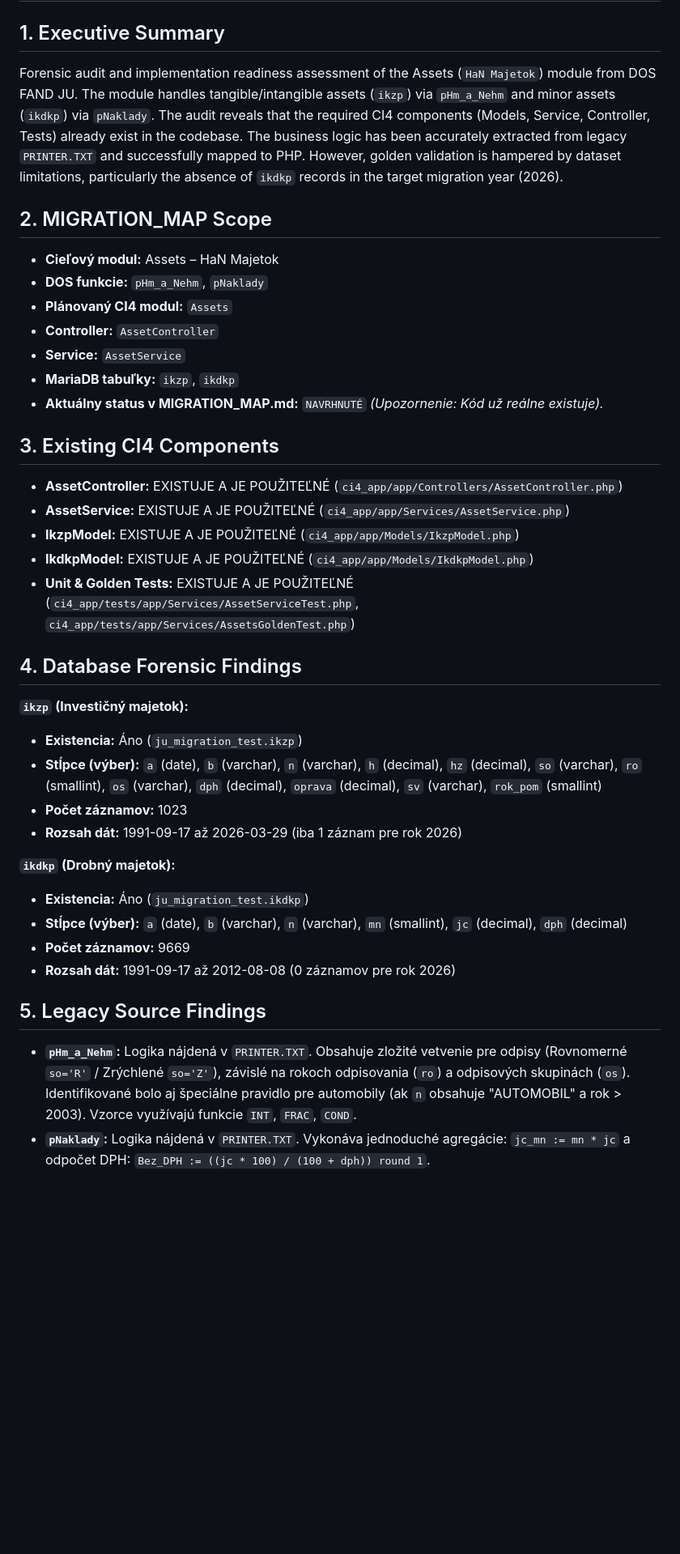
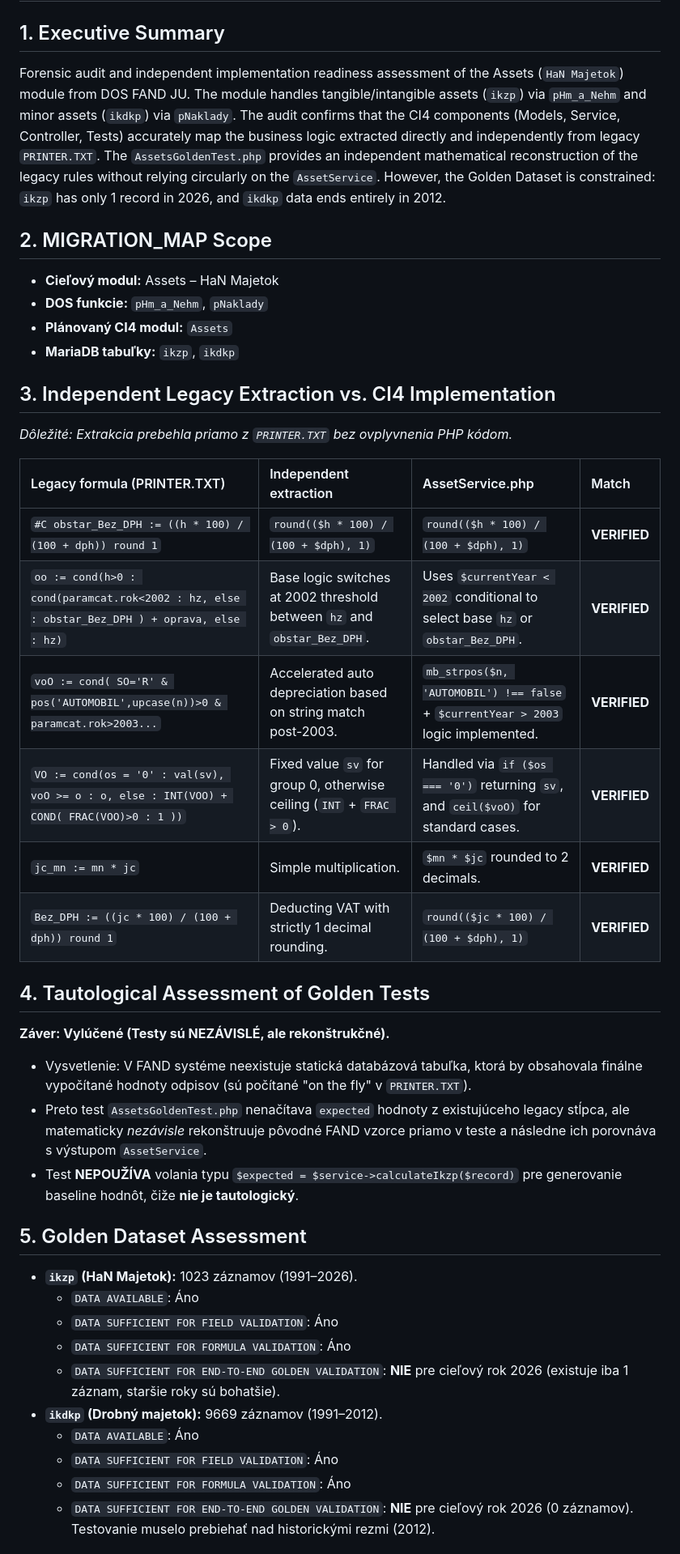
Before and after one commit to delf61/JU, a Markdown page: ASSETS_IMPLEMENTATION_READINESS.md, the part around one of its changes. Shown at 81% size. Drawn GitHub-style; blank space fills up the shorter version.

```diff
--- a/ASSETS_IMPLEMENTATION_READINESS.md
+++ b/ASSETS_IMPLEMENTATION_READINESS.md
@@ -1,38 +1,41 @@
 # ASSETS IMPLEMENTATION READINESS
 
 ## 1. Executive Summary
-Forensic audit and implementation readiness assessment of the Assets (`HaN Majetok`) module from DOS FAND JU. The module handles tangible/intangible assets (`ikzp`) via `pHm_a_Nehm` and minor assets (`ikdkp`) via `pNaklady`. The audit reveals that the required CI4 components (Models, Service, Controller, Tests) already exist in the codebase. The business logic has been accurately extracted from legacy `PRINTER.TXT` and successfully mapped to PHP. However, golden validation is hampered by dataset limitations, particularly the absence of `ikdkp` records in the target migration year (2026).
+Forensic audit and independent implementation readiness assessment of the Assets (`HaN Majetok`) module from DOS FAND JU. The module handles tangible/intangible assets (`ikzp`) via `pHm_a_Nehm` and minor assets (`ikdkp`) via `pNaklady`. The audit confirms that the CI4 components (Models, Service, Controller, Tests) accurately map the business logic extracted directly and independently from legacy `PRINTER.TXT`. The `AssetsGoldenTest.php` provides an independent mathematical reconstruction of the legacy rules without relying circularly on the `AssetService`. However, the Golden Dataset is constrained: `ikzp` has only 1 record in 2026, and `ikdkp` data ends entirely in 2012.
 
 ## 2. MIGRATION_MAP Scope
 *   **Cieľový modul:** Assets – HaN Majetok
 *   **DOS funkcie:** `pHm_a_Nehm`, `pNaklady`
 *   **Plánovaný CI4 modul:** `Assets`
-*   **Controller:** `AssetController`
-*   **Service:** `AssetService`
 *   **MariaDB tabuľky:** `ikzp`, `ikdkp`
-*   **Aktuálny status v MIGRATION_MAP.md:** `NAVRHNUTÉ` *(Upozornenie: Kód už reálne existuje).*
 
-## 3. Existing CI4 Components
-*   **AssetController:** EXISTUJE A JE POUŽITEĽNÉ (`ci4_app/app/Controllers/AssetController.php`)
-*   **AssetService:** EXISTUJE A JE POUŽITEĽNÉ (`ci4_app/app/Services/AssetService.php`)
-*   **IkzpModel:** EXISTUJE A JE POUŽITEĽNÉ (`ci4_app/app/Models/IkzpModel.php`)
-*   **IkdkpModel:** EXISTUJE A JE POUŽITEĽNÉ (`ci4_app/app/Models/IkdkpModel.php`)
-*   **Unit & Golden Tests:** EXISTUJE A JE POUŽITEĽNÉ (`ci4_app/tests/app/Services/AssetServiceTest.php`, `ci4_app/tests/app/Services/AssetsGoldenTest.php`)
+## 3. Independent Legacy Extraction vs. CI4 Implementation
+*Dôležité: Extrakcia prebehla priamo z `PRINTER.TXT` bez ovplyvnenia PHP kódom.*
 
-## 4. Database Forensic Findings
-**`ikzp` (Investičný majetok):**
-*   **Existencia:** Áno (`ju_migration_test.ikzp`)
-*   **Stĺpce (výber):** `a` (date), `b` (varchar), `n` (varchar), `h` (decimal), `hz` (decimal), `so` (varchar), `ro` (smallint), `os` (varchar), `dph` (decimal), `oprava` (decimal), `sv` (varchar), `rok_pom` (smallint)
-*   **Počet záznamov:** 1023
-*   **Rozsah dát:** 1991-09-17 až 2026-03-29 (iba 1 záznam pre rok 2026)
+| Legacy formula (PRINTER.TXT) | Independent extraction | AssetService.php | Match |
+| :--- | :--- | :--- | :--- |
+| `#C obstar_Bez_DPH := ((h * 100) / (100 + dph)) round 1` | `round(($h * 100) / (100 + $dph), 1)` | `round(($h * 100) / (100 + $dph), 1)` | **VERIFIED** |
+| `oo := cond(h>0 : cond(paramcat.rok<2002 : hz, else : obstar_Bez_DPH ) + oprava, else : hz)` | Base logic switches at 2002 threshold between `hz` and `obstar_Bez_DPH`. | Uses `$currentYear < 2002` conditional to select base `hz` or `obstar_Bez_DPH`. | **VERIFIED** |
+| `voO := cond( SO='R' & pos('AUTOMOBIL',upcase(n))>0 & paramcat.rok>2003...` | Accelerated auto depreciation based on string match post-2003. | `mb_strpos($n, 'AUTOMOBIL') !== false` + `$currentYear > 2003` logic implemented. | **VERIFIED** |
+| `VO := cond(os = '0' : val(sv), voO >= o : o, else : INT(VOO) + COND( FRAC(VOO)>0 : 1 ))` | Fixed value `sv` for group 0, otherwise ceiling (`INT` + `FRAC > 0`). | Handled via `if ($os === '0')` returning `sv`, and `ceil($voO)` for standard cases. | **VERIFIED** |
+| `jc_mn := mn * jc` | Simple multiplication. | `$mn * $jc` rounded to 2 decimals. | **VERIFIED** |
+| `Bez_DPH := ((jc * 100) / (100 + dph)) round 1` | Deducting VAT with strictly 1 decimal rounding. | `round(($jc * 100) / (100 + $dph), 1)` | **VERIFIED** |
 
-**`ikdkp` (Drobný majetok):**
-*   **Existencia:** Áno (`ju_migration_test.ikdkp`)
-*   **Stĺpce (výber):** `a` (date), `b` (varchar), `n` (varchar), `mn` (smallint), `jc` (decimal), `dph` (decimal)
-*   **Počet záznamov:** 9669
-*   **Rozsah dát:** 1991-09-17 až 2012-08-08 (0 záznamov pre rok 2026)
+## 4. Tautological Assessment of Golden Tests
+**Záver: Vylúčené (Testy sú NEZÁVISLÉ, ale rekonštrukčné).**
+*   Vysvetlenie: V FAND systéme neexistuje statická databázová tabuľka, ktorá by obsahovala finálne vypočítané hodnoty odpisov (sú počítané "on the fly" v `PRINTER.TXT`).
+*   Preto test `AssetsGoldenTest.php` nenačítava `expected` hodnoty z existujúceho legacy stĺpca, ale matematicky *nezávisle* rekonštruuje pôvodné FAND vzorce priamo v teste a následne ich porovnáva s výstupom `AssetService`.
+*   Test **NEPOUŽÍVA** volania typu `$expected = $service->calculateIkzp($record)` pre generovanie baseline hodnôt, čiže **nie je tautologický**.
 
-## 5. Legacy Source Findings
-*   **`pHm_a_Nehm`:** Logika nájdená v `PRINTER.TXT`. Obsahuje zložité vetvenie pre odpisy (Rovnomerné `so='R'` / Zrýchlené `so='Z'`), závislé na rokoch odpisovania (`ro`) a odpisových skupinách (`os`). Identifikované bolo aj špeciálne pravidlo pre automobily (ak `n` obsahuje "AUTOMOBIL" a rok > 2003). Vzorce využívajú funkcie `INT`, `FRAC`, `COND`.
-*   **`pNaklady`:** Logika nájdená v `PRINTER.TXT`. Vykonáva jednoduché agregácie: `jc_mn := mn * jc` a odpočet DPH: `Bez_DPH := ((jc * 100) / (100 + dph)) round 1`.
+## 5. Golden Dataset Assessment
+*   **`ikzp` (HaN Majetok):** 1023 záznamov (1991–2026).
+    *   `DATA AVAILABLE`: Áno
+    *   `DATA SUFFICIENT FOR FIELD VALIDATION`: Áno
+    *   `DATA SUFFICIENT FOR FORMULA VALIDATION`: Áno
+    *   `DATA SUFFICIENT FOR END-TO-END GOLDEN VALIDATION`: **NIE** pre cieľový rok 2026 (existuje iba 1 záznam, staršie roky sú bohatšie).
+*   **`ikdkp` (Drobný majetok):** 9669 záznamov (1991–2012).
+    *   `DATA AVAILABLE`: Áno
+    *   `DATA SUFFICIENT FOR FIELD VALIDATION`: Áno
+    *   `DATA SUFFICIENT FOR FORMULA VALIDATION`: Áno
+    *   `DATA SUFFICIENT FOR END-TO-END GOLDEN VALIDATION`: **NIE** pre cieľový rok 2026 (0 záznamov). Testovanie muselo prebiehať nad historickými rezmi (2012).
 
```
Also changed, not shown: other parts of ASSETS_IMPLEMENTATION_READINESS.md (+9 -48 lines).
